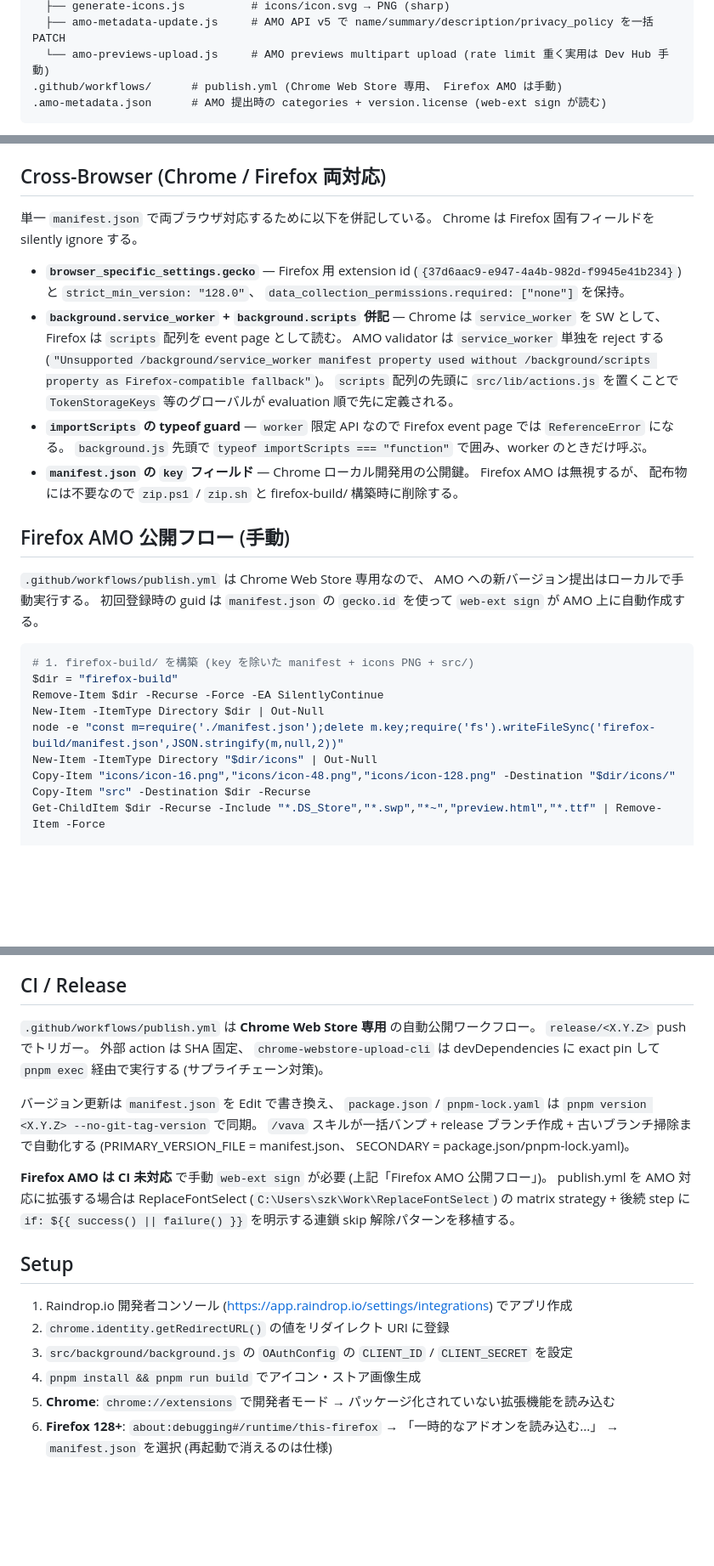
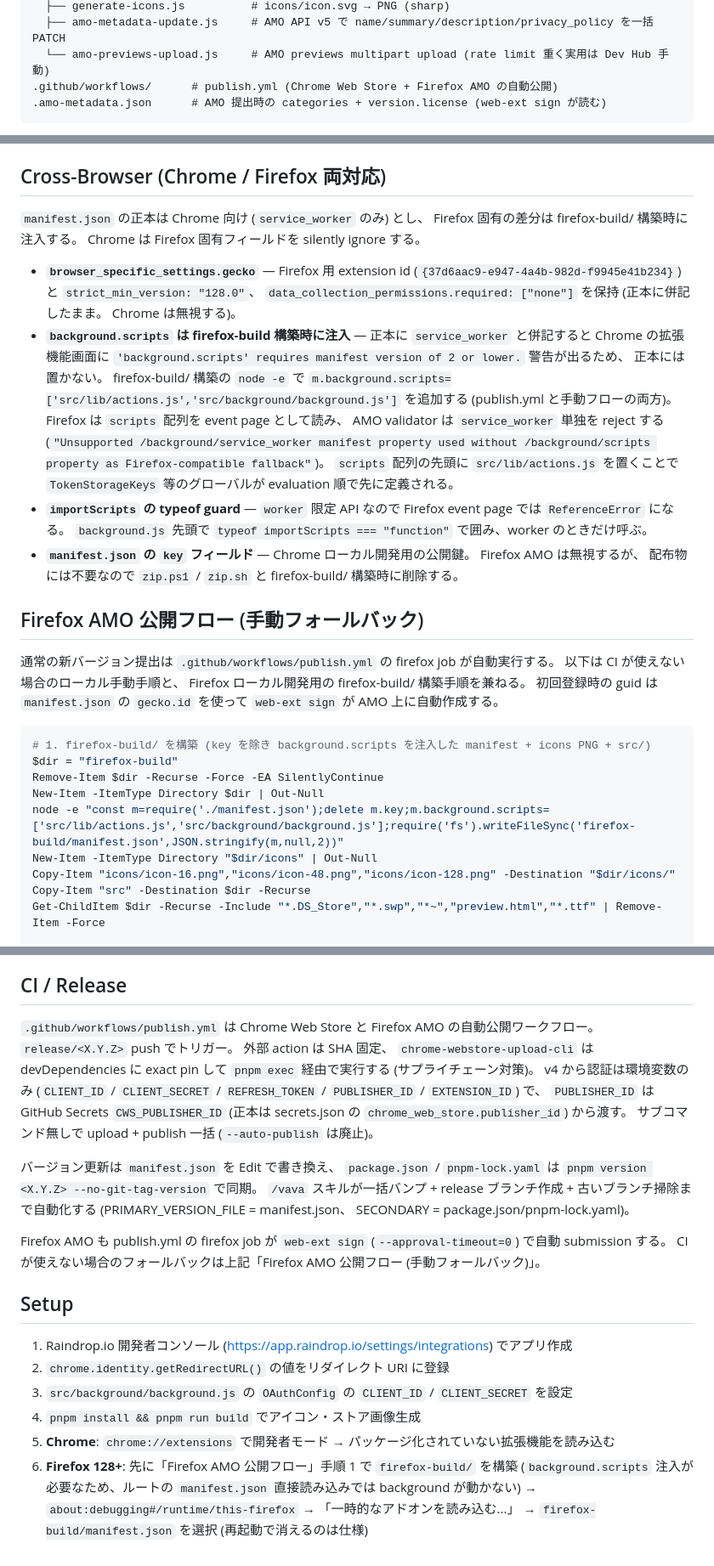
Before and after one commit to 1llum1n4t1s/RaindropShortcut, a Markdown page: CLAUDE.md, 3 parts joined by grey strips. Shown at 85% size. Drawn GitHub-style; blank space fills up the shorter version.

Commit message:
docs: CLAUDE.md を現行構成へ同期 (scripts 注入方式 / cws-cli v4 / AMO 自動公開)
Co-Authored-By: Claude Fable 5 <noreply@anthropic.com>

````diff
--- a/CLAUDE.md
+++ b/CLAUDE.md
@@ -36,7 +36,7 @@ scripts/                # 開発用スクリプト
   ├── generate-icons.js          # icons/icon.svg → PNG (sharp)
   ├── amo-metadata-update.js     # AMO API v5 で name/summary/description/privacy_policy を一括 PATCH
   └── amo-previews-upload.js     # AMO previews multipart upload (rate limit 重く実用は Dev Hub 手動)
-.github/workflows/      # publish.yml (Chrome Web Store 専用、 Firefox AMO は手動)
+.github/workflows/      # publish.yml (Chrome Web Store + Firefox AMO の自動公開)
 .amo-metadata.json      # AMO 提出時の categories + version.license (web-ext sign が読む)
 ```
 
@@ -123,23 +123,23 @@ chrome.storage.local:
 
 ## Cross-Browser (Chrome / Firefox 両対応)
 
-単一 `manifest.json` で両ブラウザ対応するために以下を併記している。 Chrome は Firefox 固有フィールドを silently ignore する。
+`manifest.json` の正本は Chrome 向け (`service_worker` のみ) とし、 Firefox 固有の差分は firefox-build/ 構築時に注入する。 Chrome は Firefox 固有フィールドを silently ignore する。
 
-- **`browser_specific_settings.gecko`** — Firefox 用 extension id (`{37d6aac9-e947-4a4b-982d-f9945e41b234}`) と `strict_min_version: "128.0"`、 `data_collection_permissions.required: ["none"]` を保持。
-- **`background.service_worker` + `background.scripts` 併記** — Chrome は `service_worker` を SW として、 Firefox は `scripts` 配列を event page として読む。 AMO validator は `service_worker` 単独を reject する (`"Unsupported /background/service_worker manifest property used without /background/scripts property as Firefox-compatible fallback"`)。 `scripts` 配列の先頭に `src/lib/actions.js` を置くことで `TokenStorageKeys` 等のグローバルが evaluation 順で先に定義される。
+- **`browser_specific_settings.gecko`** — Firefox 用 extension id (`{37d6aac9-e947-4a4b-982d-f9945e41b234}`) と `strict_min_version: "128.0"`、 `data_collection_permissions.required: ["none"]` を保持 (正本に併記したまま。 Chrome は無視する)。
+- **`background.scripts` は firefox-build 構築時に注入** — 正本に `service_worker` と併記すると Chrome の拡張機能画面に `'background.scripts' requires manifest version of 2 or lower.` 警告が出るため、 正本には置かない。 firefox-build/ 構築の `node -e` で `m.background.scripts=['src/lib/actions.js','src/background/background.js']` を追加する (publish.yml と手動フローの両方)。 Firefox は `scripts` 配列を event page として読み、 AMO validator は `service_worker` 単独を reject する (`"Unsupported /background/service_worker manifest property used without /background/scripts property as Firefox-compatible fallback"`)。 `scripts` 配列の先頭に `src/lib/actions.js` を置くことで `TokenStorageKeys` 等のグローバルが evaluation 順で先に定義される。
 - **`importScripts` の typeof guard** — `worker` 限定 API なので Firefox event page では `ReferenceError` になる。 `background.js` 先頭で `typeof importScripts === "function"` で囲み、worker のときだけ呼ぶ。
 - **`manifest.json` の `key` フィールド** — Chrome ローカル開発用の公開鍵。 Firefox AMO は無視するが、 配布物には不要なので `zip.ps1` / `zip.sh` と firefox-build/ 構築時に削除する。
 
-## Firefox AMO 公開フロー (手動)
+## Firefox AMO 公開フロー (手動フォールバック)
 
-`.github/workflows/publish.yml` は Chrome Web Store 専用なので、 AMO への新バージョン提出はローカルで手動実行する。 初回登録時の guid は `manifest.json` の `gecko.id` を使って `web-ext sign` が AMO 上に自動作成する。
+通常の新バージョン提出は `.github/workflows/publish.yml` の firefox job が自動実行する。 以下は CI が使えない場合のローカル手動手順と、 Firefox ローカル開発用の firefox-build/ 構築手順を兼ねる。 初回登録時の guid は `manifest.json` の `gecko.id` を使って `web-ext sign` が AMO 上に自動作成する。
 
 ```powershell
-# 1. firefox-build/ を構築 (key を除いた manifest + icons PNG + src/)
+# 1. firefox-build/ を構築 (key を除き background.scripts を注入した manifest + icons PNG + src/)
 $dir = "firefox-build"
 Remove-Item $dir -Recurse -Force -EA SilentlyContinue
 New-Item -ItemType Directory $dir | Out-Null
-node -e "const m=require('./manifest.json');delete m.key;require('fs').writeFileSync('firefox-build/manifest.json',JSON.stringify(m,null,2))"
+node -e "const m=require('./manifest.json');delete m.key;m.background.scripts=['src/lib/actions.js','src/background/background.js'];require('fs').writeFileSync('firefox-build/manifest.json',JSON.stringify(m,null,2))"
 New-Item -ItemType Directory "$dir/icons" | Out-Null
 Copy-Item "icons/icon-16.png","icons/icon-48.png","icons/icon-128.png" -Destination "$dir/icons/"
 Copy-Item "src" -Destination $dir -Recurse
@@ -174,11 +174,11 @@ JWT (HS256, payload `{iss, jti, iat, exp}` で exp は 60 秒程度) で `Author
 
 ## CI / Release
 
-`.github/workflows/publish.yml` は **Chrome Web Store 専用** の自動公開ワークフロー。 `release/<X.Y.Z>` push でトリガー。 外部 action は SHA 固定、 `chrome-webstore-upload-cli` は devDependencies に exact pin して `pnpm exec` 経由で実行する (サプライチェーン対策)。
+`.github/workflows/publish.yml` は Chrome Web Store と Firefox AMO の自動公開ワークフロー。 `release/<X.Y.Z>` push でトリガー。 外部 action は SHA 固定、 `chrome-webstore-upload-cli` は devDependencies に exact pin して `pnpm exec` 経由で実行する (サプライチェーン対策)。 v4 から認証は環境変数のみ (`CLIENT_ID` / `CLIENT_SECRET` / `REFRESH_TOKEN` / `PUBLISHER_ID` / `EXTENSION_ID`) で、 `PUBLISHER_ID` は GitHub Secrets `CWS_PUBLISHER_ID` (正本は secrets.json の `chrome_web_store.publisher_id`) から渡す。 サブコマンド無しで upload + publish 一括 (`--auto-publish` は廃止)。
 
 バージョン更新は `manifest.json` を Edit で書き換え、 `package.json` / `pnpm-lock.yaml` は `pnpm version <X.Y.Z> --no-git-tag-version` で同期。 `/vava` スキルが一括バンプ + release ブランチ作成 + 古いブランチ掃除まで自動化する (PRIMARY_VERSION_FILE = manifest.json、 SECONDARY = package.json/pnpm-lock.yaml)。
 
-**Firefox AMO は CI 未対応** で手動 `web-ext sign` が必要 (上記「Firefox AMO 公開フロー」)。 publish.yml を AMO 対応に拡張する場合は ReplaceFontSelect (`C:\Users\szk\Work\ReplaceFontSelect`) の matrix strategy + 後続 step に `if: ${{ success() || failure() }}` を明示する連鎖 skip 解除パターンを移植する。
+Firefox AMO も publish.yml の firefox job が `web-ext sign` (`--approval-timeout=0`) で自動 submission する。 CI が使えない場合のフォールバックは上記「Firefox AMO 公開フロー (手動フォールバック)」。
 
 ## Setup
 
@@ -187,4 +187,4 @@ JWT (HS256, payload `{iss, jti, iat, exp}` で exp は 60 秒程度) で `Author
 3. `src/background/background.js` の `OAuthConfig` の `CLIENT_ID` / `CLIENT_SECRET` を設定
 4. `pnpm install && pnpm run build` でアイコン・ストア画像生成
 5. **Chrome**: `chrome://extensions` で開発者モード → パッケージ化されていない拡張機能を読み込む
-6. **Firefox 128+**: `about:debugging#/runtime/this-firefox` → 「一時的なアドオンを読み込む...」 → `manifest.json` を選択 (再起動で消えるのは仕様)
+6. **Firefox 128+**: 先に「Firefox AMO 公開フロー」手順 1 で `firefox-build/` を構築 (`background.scripts` 注入が必要なため、ルートの `manifest.json` 直接読み込みでは background が動かない) → `about:debugging#/runtime/this-firefox` → 「一時的なアドオンを読み込む...」 → `firefox-build/manifest.json` を選択 (再起動で消えるのは仕様)
````
